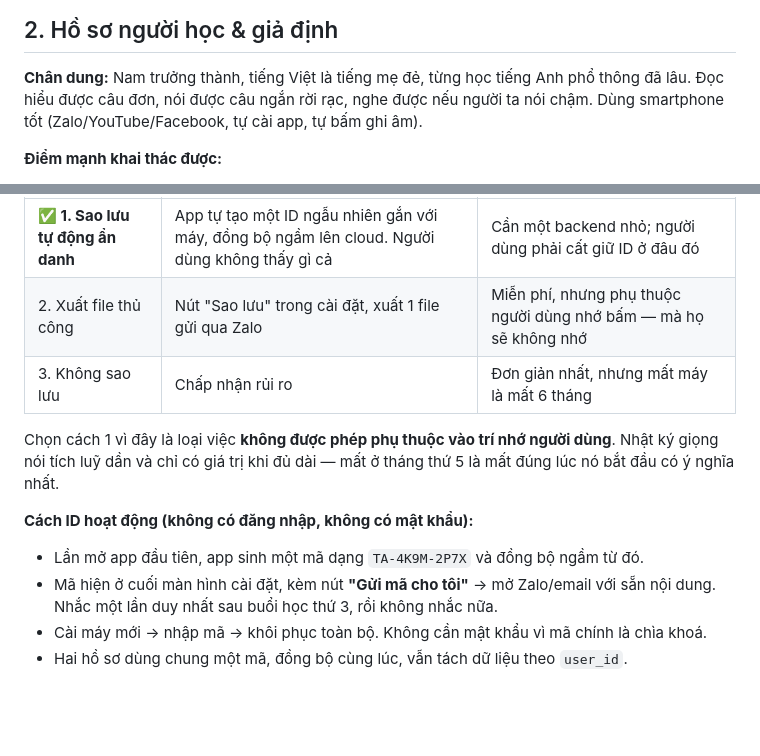
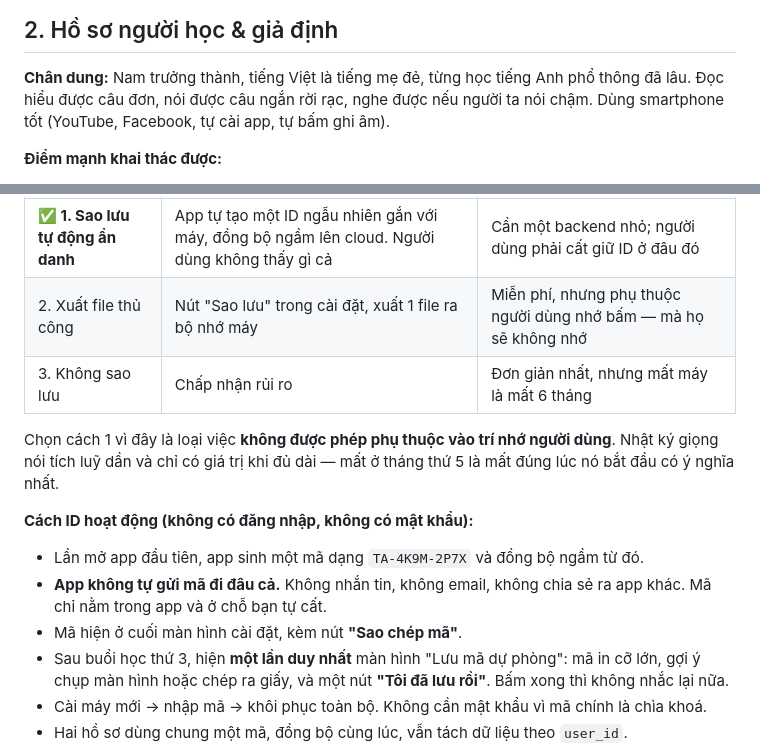
Before and after one commit to fpltraining/apptienganhthucchien, a Markdown page: curriculum.md, 2 parts joined by grey strips. GitHub-like rendering; blank space fills up the shorter version.

Commit message:
Remove messaging-app routing from backup code flow
The recovery code is never sent anywhere by the app: no messaging, no email,
no share sheet. It stays in the app and wherever the user chooses to keep it.

- "Copy code" button in settings replaces the share action
- A one-time "save your code" screen after the third session shows the code
  at large size and suggests a screenshot or writing it down, with a
  dismiss button so it never nags again
- Manual-export option now writes to device storage

Co-Authored-By: Claude Opus 5 <noreply@anthropic.com>
Claude-Session: https://claude.ai/code/session_01TLdKTg5ztd7BZME1z7Ac6q

```diff
--- a/curriculum.md
+++ b/curriculum.md
@@ -57,7 +57,7 @@ Từ vựng (SRS)      ███████████           22%
 
 **Chân dung:** Nam trưởng thành, tiếng Việt là tiếng mẹ đẻ, từng học tiếng Anh
 phổ thông đã lâu. Đọc hiểu được câu đơn, nói được câu ngắn rời rạc, nghe được
-nếu người ta nói chậm. Dùng smartphone tốt (Zalo/YouTube/Facebook, tự cài app,
+nếu người ta nói chậm. Dùng smartphone tốt (YouTube, Facebook, tự cài app,
 tự bấm ghi âm).
 
 **Điểm mạnh khai thác được:**
@@ -858,7 +858,7 @@ máy. Nhật ký giọng nói là thứ mất đi đáng tiếc nhất (mục 10
 | Cách | Mô tả | Đánh đổi |
 |---|---|---|
 | **✅ 1. Sao lưu tự động ẩn danh** | App tự tạo một ID ngẫu nhiên gắn với máy, đồng bộ ngầm lên cloud. Người dùng không thấy gì cả | Cần một backend nhỏ; người dùng phải cất giữ ID ở đâu đó |
-| 2. Xuất file thủ công | Nút "Sao lưu" trong cài đặt, xuất 1 file gửi qua Zalo | Miễn phí, nhưng phụ thuộc người dùng nhớ bấm — mà họ sẽ không nhớ |
+| 2. Xuất file thủ công | Nút "Sao lưu" trong cài đặt, xuất 1 file ra bộ nhớ máy | Miễn phí, nhưng phụ thuộc người dùng nhớ bấm — mà họ sẽ không nhớ |
 | 3. Không sao lưu | Chấp nhận rủi ro | Đơn giản nhất, nhưng mất máy là mất 6 tháng |
 
 Chọn cách 1 vì đây là loại việc **không được phép phụ thuộc vào trí nhớ người dùng**. Nhật
@@ -868,8 +868,12 @@ nó bắt đầu có ý nghĩa nhất.
 **Cách ID hoạt động (không có đăng nhập, không có mật khẩu):**
 
 - Lần mở app đầu tiên, app sinh một mã dạng `TA-4K9M-2P7X` và đồng bộ ngầm từ đó.
-- Mã hiện ở cuối màn hình cài đặt, kèm nút **"Gửi mã cho tôi"** → mở Zalo/email với sẵn
-  nội dung. Nhắc một lần duy nhất sau buổi học thứ 3, rồi không nhắc nữa.
+- **App không tự gửi mã đi đâu cả.** Không nhắn tin, không email, không chia sẻ ra app khác.
+  Mã chỉ nằm trong app và ở chỗ bạn tự cất.
+- Mã hiện ở cuối màn hình cài đặt, kèm nút **"Sao chép mã"**.
+- Sau buổi học thứ 3, hiện **một lần duy nhất** màn hình "Lưu mã dự phòng": mã in cỡ lớn,
+  gợi ý chụp màn hình hoặc chép ra giấy, và một nút **"Tôi đã lưu rồi"**. Bấm xong thì
+  không nhắc lại nữa.
 - Cài máy mới → nhập mã → khôi phục toàn bộ. Không cần mật khẩu vì mã chính là chìa khoá.
 - Hai hồ sơ dùng chung một mã, đồng bộ cùng lúc, vẫn tách dữ liệu theo `user_id`.
 
```
